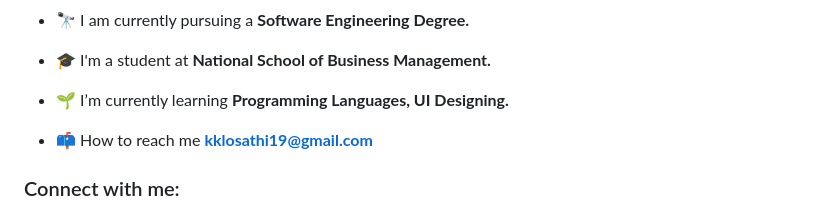
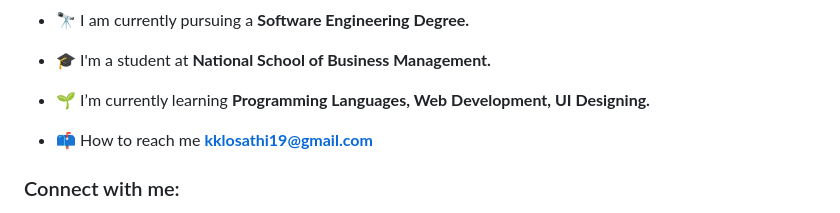
Before and after one commit to LosathiKK/LosathiKK, a Markdown page: README.md, the part around the change. Drawn GitHub-style.

```diff
--- a/README.md
+++ b/README.md
@@ -13,7 +13,7 @@
 
 - 🎓 I'm a student at **National School of Business Management.**
 
-- 🌱 I’m currently learning **Programming Languages, UI Designing.**
+- 🌱 I’m currently learning **Programming Languages, Web Development, UI Designing.**
 
 - 📫 How to reach me **kklosathi19@gmail.com**
 
```
